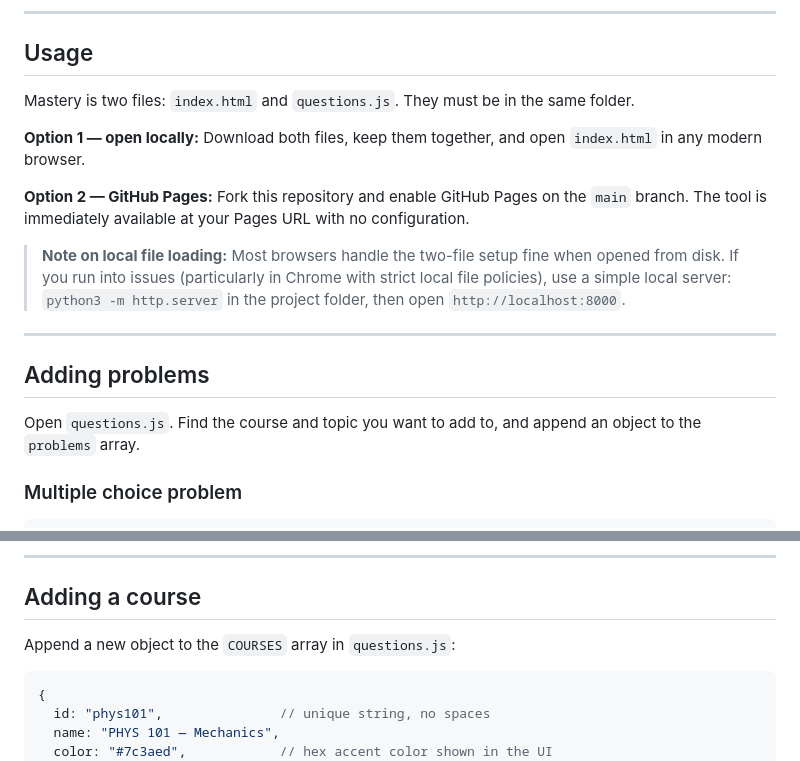
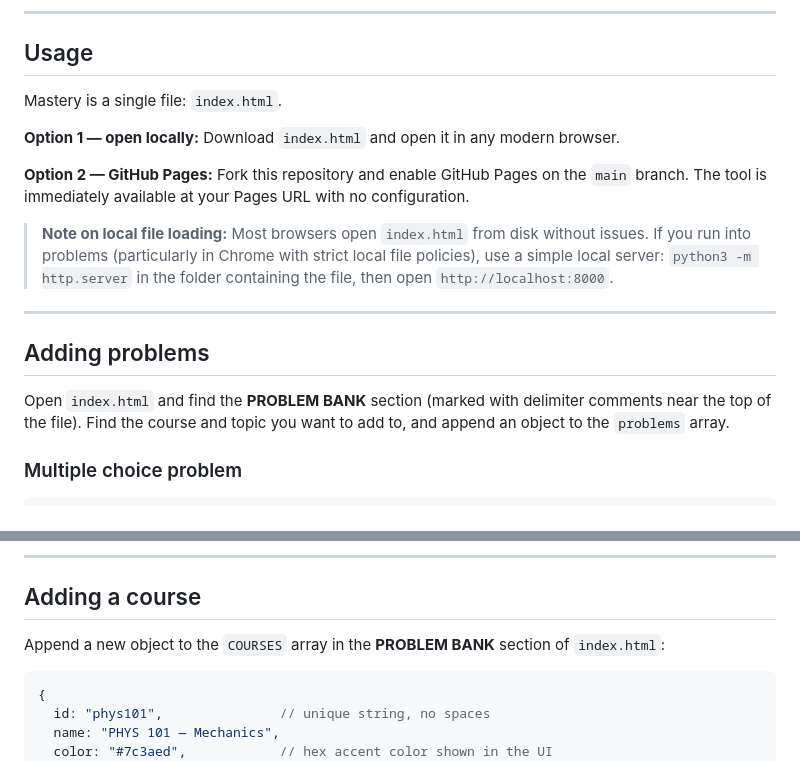
Before and after one commit to jacob-rn-wallace/mastery, a Markdown page: README.md, 2 parts joined by grey strips. Drawn GitHub-style.

Commit message:
update README for single-file app

````diff
--- a/README.md
+++ b/README.md
@@ -26,21 +26,21 @@ Numerical problems can be **parametric**: define named parameter ranges in the c
 
 ## Usage
 
-Mastery is two files: `index.html` and `questions.js`. They must be in the same folder.
+Mastery is a single file: `index.html`.
 
 **Option 1 — open locally:**
-Download both files, keep them together, and open `index.html` in any modern browser.
+Download `index.html` and open it in any modern browser.
 
 **Option 2 — GitHub Pages:**
 Fork this repository and enable GitHub Pages on the `main` branch. The tool is immediately available at your Pages URL with no configuration.
 
-> **Note on local file loading:** Most browsers handle the two-file setup fine when opened from disk. If you run into issues (particularly in Chrome with strict local file policies), use a simple local server: `python3 -m http.server` in the project folder, then open `http://localhost:8000`.
+> **Note on local file loading:** Most browsers open `index.html` from disk without issues. If you run into problems (particularly in Chrome with strict local file policies), use a simple local server: `python3 -m http.server` in the folder containing the file, then open `http://localhost:8000`.
 
 ---
 
 ## Adding problems
 
-Open `questions.js`. Find the course and topic you want to add to, and append an object to the `problems` array.
+Open `index.html` and find the **PROBLEM BANK** section (marked with delimiter comments near the top of the file). Find the course and topic you want to add to, and append an object to the `problems` array.
 
 ### Multiple choice problem
 
@@ -105,7 +105,7 @@ Difficulty affects scoring in continuous mode: correct answers give `+10 × diff
 
 ## Adding a course
 
-Append a new object to the `COURSES` array in `questions.js`:
+Append a new object to the `COURSES` array in the **PROBLEM BANK** section of `index.html`:
 
 ```js
 {
````
